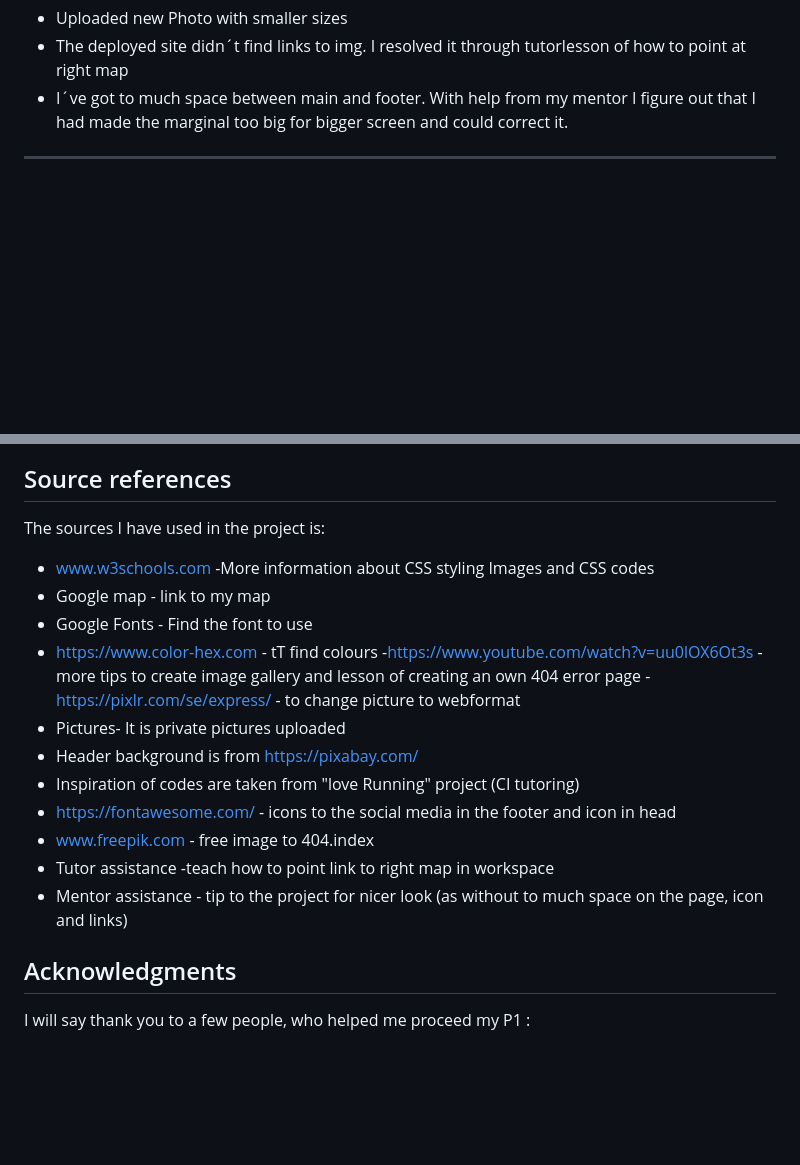
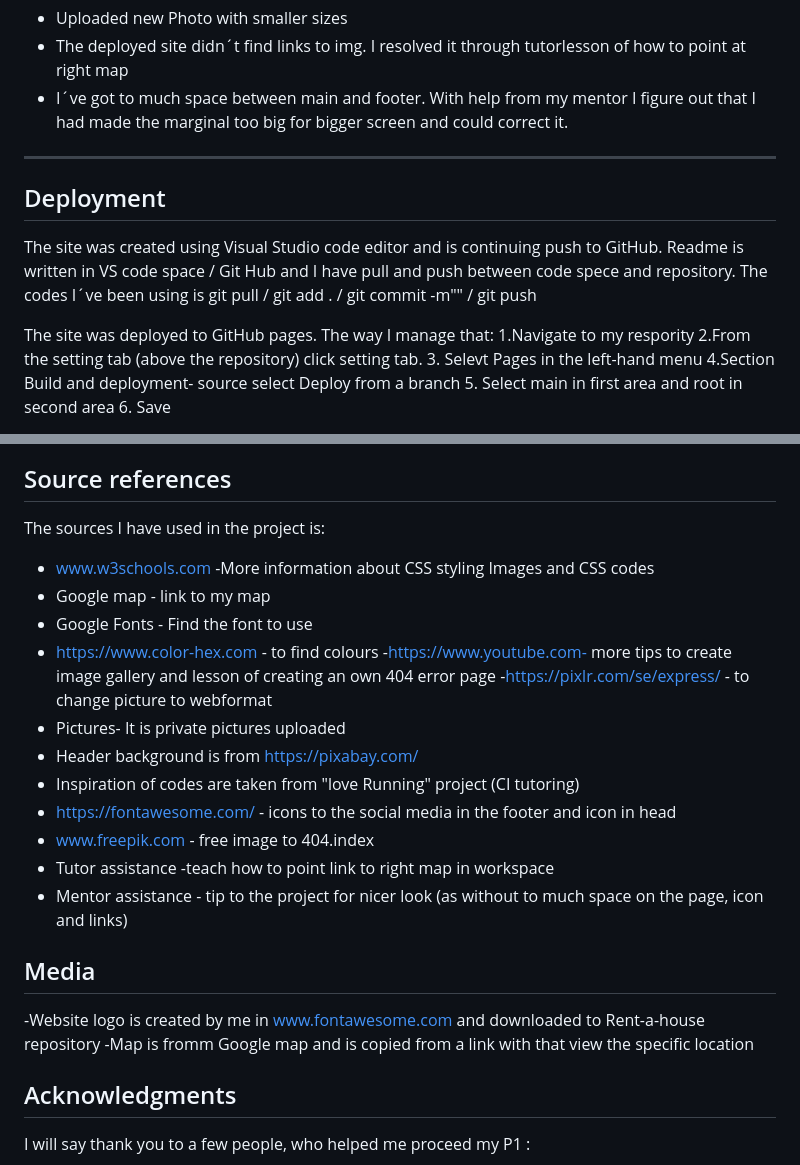
Before and after one commit to Christina5P/rent-a-house, a Markdown page: README.md, 2 parts joined by grey strips. GitHub-like rendering; blank space fills up the shorter version.

Commit message:
deployment README.md

```diff
--- a/README.md
+++ b/README.md
@@ -186,3 +178,17 @@ Through testing I found bugs that are resolves:
 
 <hr>
 
+## Deployment
+The site was created using Visual Studio code editor and is continuing push to GitHub.
+Readme is written in VS code space / Git Hub and I have pull and push between code spece and repository.
+The codes I´ve been using is git pull / git add . / git commit -m"" / git push
+
+The site was deployed to GitHub pages.
+The way I manage that:
+1.Navigate to my respority
+2.From the setting tab (above the repository) click setting tab.
+3. Selevt Pages in the left-hand menu
+4.Section Build and deployment- source select Deploy from a branch
+5. Select main in first area and root in second area
+6. Save
+
@@ -189,11 +198,10 @@ Through testing I found bugs that are resolves:
 ## Source references
-
 The sources I have used in the project is:
 - www.w3schools.com -More information about CSS styling Images and CSS codes
 - Google map - link to my map
 - Google Fonts - Find the font to use
-- https://www.color-hex.com - tT find colours
--https://www.youtube.com/watch?v=uu0lOX6Ot3s - more tips to create image gallery and lesson of creating an own 404 error page
+- https://www.color-hex.com - to find colours
+-https://www.youtube.com- more tips to create image gallery and lesson of creating an own 404 error page
 -https://pixlr.com/se/express/ - to change picture to webformat
 - Pictures- It is private pictures uploaded
 - Header background is from https://pixabay.com/
@@ -202,6 +210,11 @@ The sources I have used in the project is:
 - www.freepik.com - free image to 404.index
 - Tutor assistance -teach how to point link to right map in workspace
 - Mentor assistance - tip to the project for nicer look (as without to much space on the page, icon and links)
+
+## Media
+-Website logo is created by me in www.fontawesome.com and downloaded to Rent-a-house repository
+-Map is fromm Google map and is copied from a link with that view the specific location
+
 
 ## Acknowledgments
 I will say thank you to a few people, who helped me proceed my P1 :
```
Also changed, not shown: other parts of README.md (+3 -8 lines).
